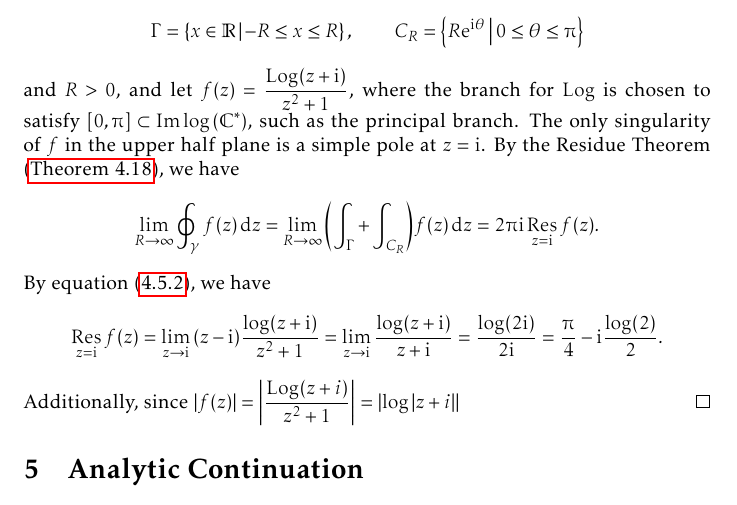
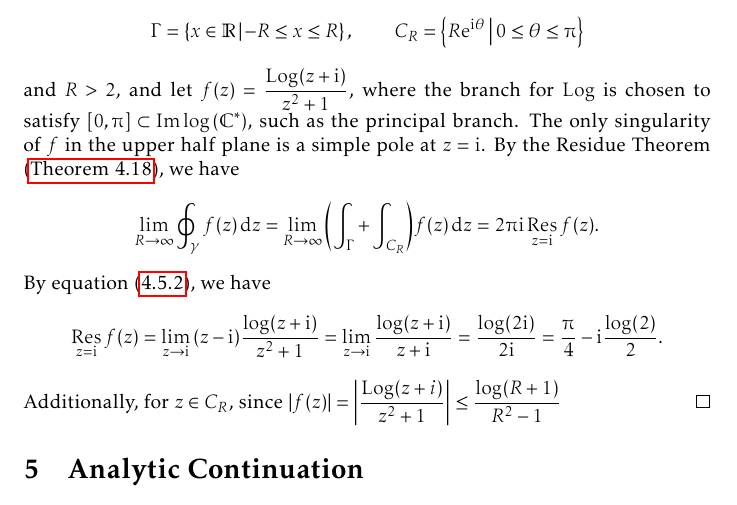
Before and after one commit to slipperking/complex-analysis-latex, a LaTeX document (main.tex): part of page 130 of 169, cut so that both start at the same text. Compiled offline with pdfLaTeX.

Commit message:
overleaf_to_git (Tue Aug 26 23:41:49 2025 -0700): update main.tex from r20712 to r20714

```diff
--- a/main.tex
+++ b/main.tex
@@ -3035,9 +3035,9 @@ In the case that a branch point singularity is present on the contour, we may at
         I&=\frac{1}{2}\int_{-\infty}^\infty\frac{\log\qty(x^2+1)}{x^2+1}=\int_{-\infty}^\infty\frac{\log\sqrt{(x+i)(x-i)}}{x^2+1}\\
         &=\int_{-\infty}^\infty\frac{\log\abs{x\pm i}}{x^2+1}=\Re\int_{-\infty}^\infty\frac{\log\qty(x+i)}{x^2+1}.
     \end{align*}
-    Let \(\gamma=\Gamma\cup C_{R}\), where concretely, \[\Gamma=\cbraces{x\in\mathbb{R}}{-R\leq x\leq R},\qquad C_{R}=\cbraces{R\ee^{\ii\theta}}{0\leq\theta\leq\piup}\] and \(R>0\), and let \(f(z)=\frac{\Log(z+\ii)}{z^2+1}\), where the branch for \(\Log\) is chosen to satisfy \([0,\piup]\subset\Im\log\qty(\mathbb{C}^*)\), such as the principal branch. The only singularity of \(f\) in the upper half plane is a simple pole at \(z=\ii\). By the Residue Theorem (\autoref{thm:residuethm}), we have \[\lim_{R\to\infty}\oint_{\gamma}f(z)\ddz=\lim_{R\to\infty}\qty(\int_\Gamma+\int_{C_R})f(z)\ddz=2\piup\ii\residue_{z=\ii}f(z).\]
+    Let \(\gamma=\Gamma\cup C_{R}\), where concretely, \[\Gamma=\cbraces{x\in\mathbb{R}}{-R\leq x\leq R},\qquad C_{R}=\cbraces{R\ee^{\ii\theta}}{0\leq\theta\leq\piup}\] and \(R>2\), and let \(f(z)=\frac{\Log(z+\ii)}{z^2+1}\), where the branch for \(\Log\) is chosen to satisfy \([0,\piup]\subset\Im\log\qty(\mathbb{C}^*)\), such as the principal branch. The only singularity of \(f\) in the upper half plane is a simple pole at \(z=\ii\). By the Residue Theorem (\autoref{thm:residuethm}), we have \[\lim_{R\to\infty}\oint_{\gamma}f(z)\ddz=\lim_{R\to\infty}\qty(\int_\Gamma+\int_{C_R})f(z)\ddz=2\piup\ii\residue_{z=\ii}f(z).\]
     By equation~\eqref{eq:residueatpole}, we have \[\residue_{z=\ii}f(z)=\lim_{z\to\ii}\qty(z-\ii)\frac{\log(z+\ii)}{z^2+1}=\lim_{z\to\ii}\frac{\log(z+\ii)}{z+\ii}=\frac{\log(2\ii)}{2\ii}=\frac{\piup}{4}-\ii\frac{\log(2)}{2}.\]
-    Additionally, since \(\abs{f(z)}=\abs{\frac{\Log(z+i)}{z^2+1}}=\abs{\log\abs{z+i}}{}\)
+    Additionally, for \(z\in C_R\), since \(\abs{f(z)}=\abs{\frac{\Log(z+i)}{z^2+1}}\leq\frac{\log(R+1)}{R^2-1}\)
 \end{proof}
 \section{Analytic Continuation}\label{sec:analyticcontinuation}
 \subsection{Analytic Function Elements}
```
